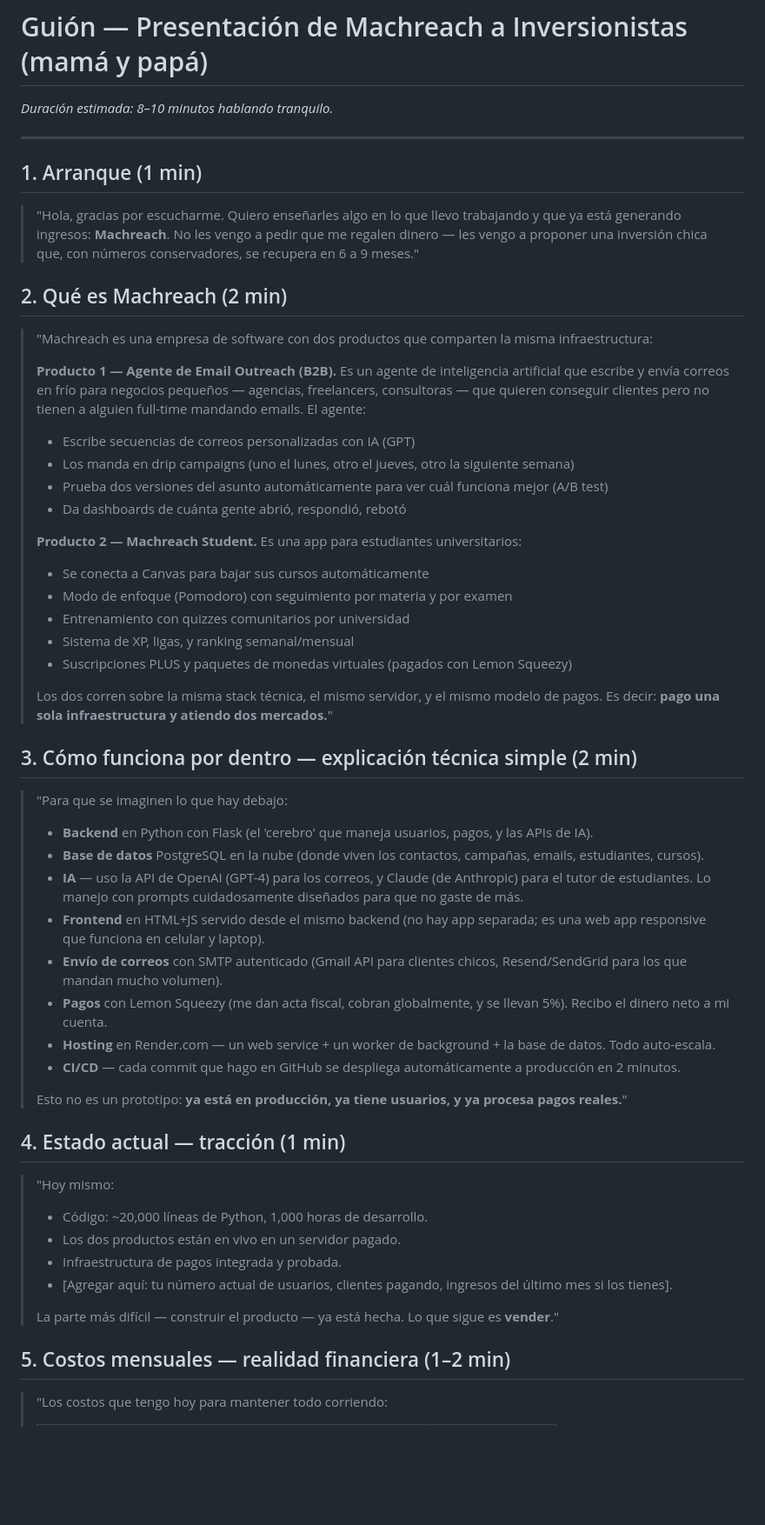
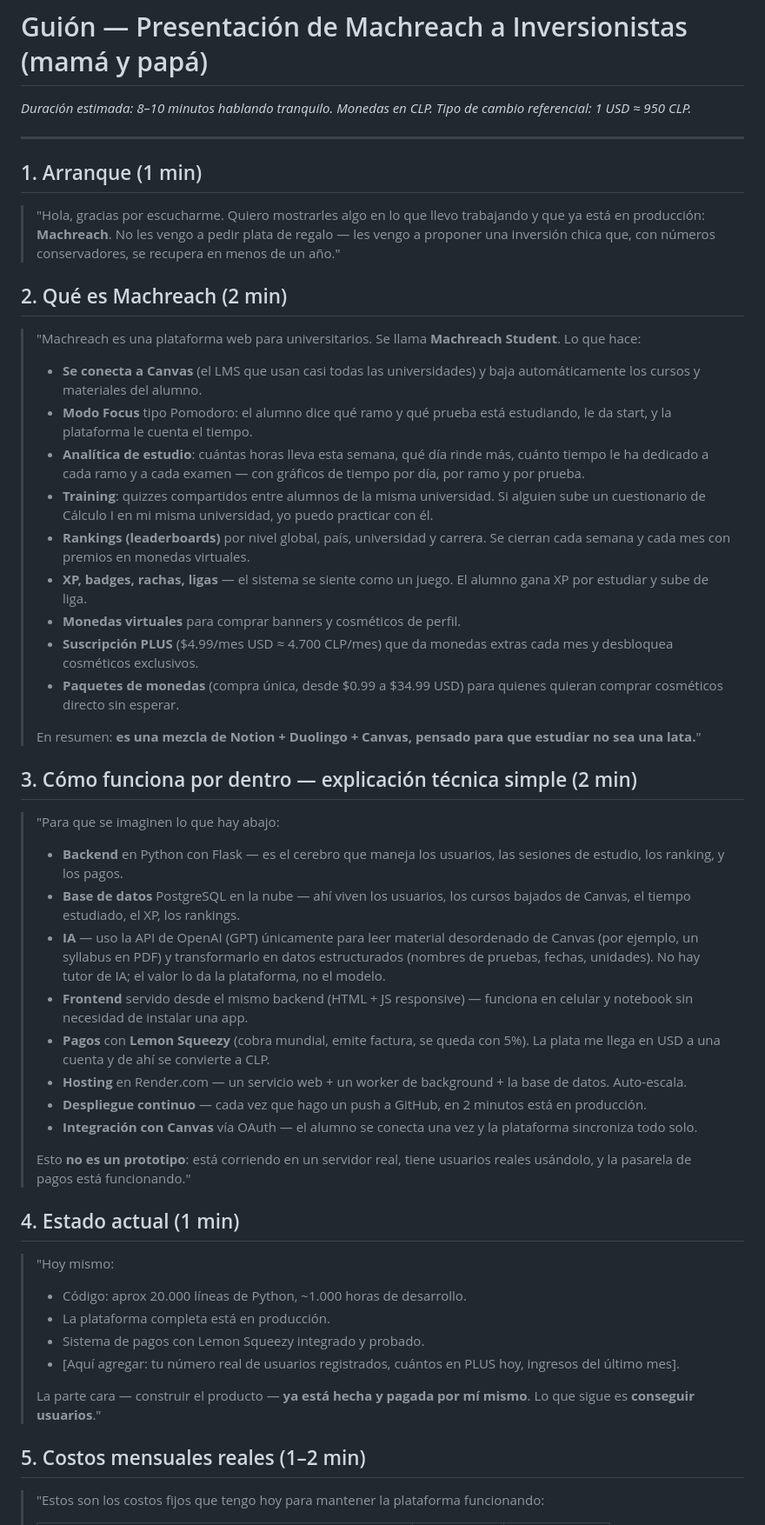
Before and after one commit to ignacio280/machreach, a Markdown page: docs/PITCH_MACHREACH_PADRES.md, the part around one of its changes. Shown at 87% size. GitHub-like rendering; blank space fills up the shorter version.

```diff
--- a/docs/PITCH_MACHREACH_PADRES.md
+++ b/docs/PITCH_MACHREACH_PADRES.md
@@ -1,59 +1,57 @@
 # Guión — Presentación de Machreach a Inversionistas (mamá y papá)
 
 *Duración estimada: 8–10 minutos hablando tranquilo.*
+*Monedas en CLP. Tipo de cambio referencial: 1 USD ≈ 950 CLP.*
 
 ---
 
 ## 1. Arranque (1 min)
 
-> "Hola, gracias por escucharme. Quiero enseñarles algo en lo que llevo trabajando y que ya está generando ingresos: **Machreach**. No les vengo a pedir que me regalen dinero — les vengo a proponer una inversión chica que, con números conservadores, se recupera en 6 a 9 meses."
+> "Hola, gracias por escucharme. Quiero mostrarles algo en lo que llevo trabajando y que ya está en producción: **Machreach**. No les vengo a pedir plata de regalo — les vengo a proponer una inversión chica que, con números conservadores, se recupera en menos de un año."
 
 ## 2. Qué es Machreach (2 min)
 
-> "Machreach es una empresa de software con dos productos que comparten la misma infraestructura:
+> "Machreach es una plataforma web para universitarios. Se llama **Machreach Student**. Lo que hace:
 >
-> **Producto 1 — Agente de Email Outreach (B2B).** Es un agente de inteligencia artificial que escribe y envía correos en frío para negocios pequeños — agencias, freelancers, consultoras — que quieren conseguir clientes pero no tienen a alguien full-time mandando emails. El agente:
->  - Escribe secuencias de correos personalizadas con IA (GPT)
->  - Los manda en drip campaigns (uno el lunes, otro el jueves, otro la siguiente semana)
->  - Prueba dos versiones del asunto automáticamente para ver cuál funciona mejor (A/B test)
->  - Da dashboards de cuánta gente abrió, respondió, rebotó
+> - **Se conecta a Canvas** (el LMS que usan casi todas las universidades) y baja automáticamente los cursos y materiales del alumno.
+> - **Modo Focus** tipo Pomodoro: el alumno dice qué ramo y qué prueba está estudiando, le da start, y la plataforma le cuenta el tiempo.
+> - **Analítica de estudio**: cuántas horas lleva esta semana, qué día rinde más, cuánto tiempo le ha dedicado a cada ramo y a cada examen — con gráficos de tiempo por día, por ramo y por prueba.
+> - **Training**: quizzes compartidos entre alumnos de la misma universidad. Si alguien sube un cuestionario de Cálculo I en mi misma universidad, yo puedo practicar con él.
+> - **Rankings (leaderboards)** por nivel global, país, universidad y carrera. Se cierran cada semana y cada mes con premios en monedas virtuales.
+> - **XP, badges, rachas, ligas** — el sistema se siente como un juego. El alumno gana XP por estudiar y sube de liga.
+> - **Monedas virtuales** para comprar banners y cosméticos de perfil.
+> - **Suscripción PLUS** ($4.99/mes USD ≈ 4.700 CLP/mes) que da monedas extras cada mes y desbloquea cosméticos exclusivos.
+> - **Paquetes de monedas** (compra única, desde $0.99 a $34.99 USD) para quienes quieran comprar cosméticos directo sin esperar.
 >
-> **Producto 2 — Machreach Student.** Es una app para estudiantes universitarios:
->  - Se conecta a Canvas para bajar sus cursos automáticamente
->  - Modo de enfoque (Pomodoro) con seguimiento por materia y por examen
->  - Entrenamiento con quizzes comunitarios por universidad
->  - Sistema de XP, ligas, y ranking semanal/mensual
->  - Suscripciones PLUS y paquetes de monedas virtuales (pagados con Lemon Squeezy)
->
-> Los dos corren sobre la misma stack técnica, el mismo servidor, y el mismo modelo de pagos. Es decir: **pago una sola infraestructura y atiendo dos mercados.**"
+> En resumen: **es una mezcla de Notion + Duolingo + Canvas, pensado para que estudiar no sea una lata.**"
 
 ## 3. Cómo funciona por dentro — explicación técnica simple (2 min)
 
-> "Para que se imaginen lo que hay debajo:
+> "Para que se imaginen lo que hay abajo:
 >
-> - **Backend** en Python con Flask (el 'cerebro' que maneja usuarios, pagos, y las APIs de IA).
-> - **Base de datos** PostgreSQL en la nube (donde viven los contactos, campañas, emails, estudiantes, cursos).
-> - **IA** — uso la API de OpenAI (GPT-4) para los correos, y Claude (de Anthropic) para el tutor de estudiantes. Lo manejo con prompts cuidadosamente diseñados para que no gaste de más.
-> - **Frontend** en HTML+JS servido desde el mismo backend (no hay app separada; es una web app responsive que funciona en celular y laptop).
-> - **Envío de correos** con SMTP autenticado (Gmail API para clientes chicos, Resend/SendGrid para los que mandan mucho volumen).
-> - **Pagos** con Lemon Squeezy (me dan acta fiscal, cobran globalmente, y se llevan 5%). Recibo el dinero neto a mi cuenta.
-> - **Hosting** en Render.com — un web service + un worker de background + la base de datos. Todo auto-escala.
-> - **CI/CD** — cada commit que hago en GitHub se despliega automáticamente a producción en 2 minutos.
+> - **Backend** en Python con Flask — es el cerebro que maneja los usuarios, las sesiones de estudio, los ranking, y los pagos.
+> - **Base de datos** PostgreSQL en la nube — ahí viven los usuarios, los cursos bajados de Canvas, el tiempo estudiado, el XP, los rankings.
+> - **IA** — uso la API de OpenAI (GPT) únicamente para leer material desordenado de Canvas (por ejemplo, un syllabus en PDF) y transformarlo en datos estructurados (nombres de pruebas, fechas, unidades). No hay tutor de IA; el valor lo da la plataforma, no el modelo.
+> - **Frontend** servido desde el mismo backend (HTML + JS responsive) — funciona en celular y notebook sin necesidad de instalar una app.
+> - **Pagos** con **Lemon Squeezy** (cobra mundial, emite factura, se queda con 5%). La plata me llega en USD a una cuenta y de ahí se convierte a CLP.
+> - **Hosting** en Render.com — un servicio web + un worker de background + la base de datos. Auto-escala.
+> - **Despliegue continuo** — cada vez que hago un push a GitHub, en 2 minutos está en producción.
+> - **Integración con Canvas** vía OAuth — el alumno se conecta una vez y la plataforma sincroniza todo solo.
 >
-> Esto no es un prototipo: **ya está en producción, ya tiene usuarios, y ya procesa pagos reales.**"
+> Esto **no es un prototipo**: está corriendo en un servidor real, tiene usuarios reales usándolo, y la pasarela de pagos está funcionando."
 
-## 4. Estado actual — tracción (1 min)
+## 4. Estado actual (1 min)
 
 > "Hoy mismo:
 >
-> - Código: ~20,000 líneas de Python, 1,000 horas de desarrollo.
-> - Los dos productos están en vivo en un servidor pagado.
-> - Infraestructura de pagos integrada y probada.
-> - [Agregar aquí: tu número actual de usuarios, clientes pagando, ingresos del último mes si los tienes].
+> - Código: aprox 20.000 líneas de Python, ~1.000 horas de desarrollo.
+> - La plataforma completa está en producción.
+> - Sistema de pagos con Lemon Squeezy integrado y probado.
+> - [Aquí agregar: tu número real de usuarios registrados, cuántos en PLUS hoy, ingresos del último mes].
 >
-> La parte más difícil — construir el producto — ya está hecha. Lo que sigue es **vender**."
+> La parte cara — construir el producto — **ya está hecha y pagada por mí mismo**. Lo que sigue es **conseguir usuarios**."
 
-## 5. Costos mensuales — realidad financiera (1–2 min)
+## 5. Costos mensuales reales (1–2 min)
 
-> "Los costos que tengo hoy para mantener todo corriendo:
+> "Estos son los costos fijos que tengo hoy para mantener la plataforma funcionando:
 >
```
Also changed, not shown: other parts of docs/PITCH_MACHREACH_PADRES.md (+62 -52 lines).
